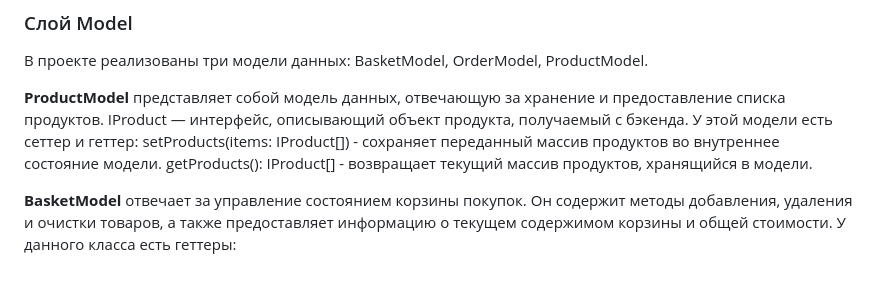
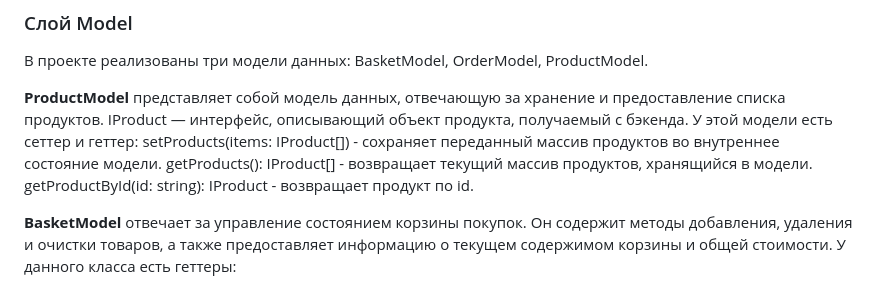
Before and after one commit to loreshelsa/web-larek-frontend, a Markdown page: README.md, the part around the change. Drawn GitHub-style.

Commit message:
added information in the documentation

```diff
--- a/README.md
+++ b/README.md
@@ -75,6 +75,7 @@ yarn build
 У этой модели есть сеттер и геттер:
 setProducts(items: IProduct[]) - сохраняет переданный массив продуктов во внутреннее состояние модели.
 getProducts(): IProduct[] - возвращает текущий массив продуктов, хранящийся в модели.
+getProductById(id: string): IProduct - возвращает продукт по id.
 
 **BasketModel** отвечает за управление состоянием корзины покупок. Он содержит методы добавления, удаления и очистки товаров, а также предоставляет информацию о текущем содержимом корзины и общей стоимости.
 У данного класса есть геттеры:
```
